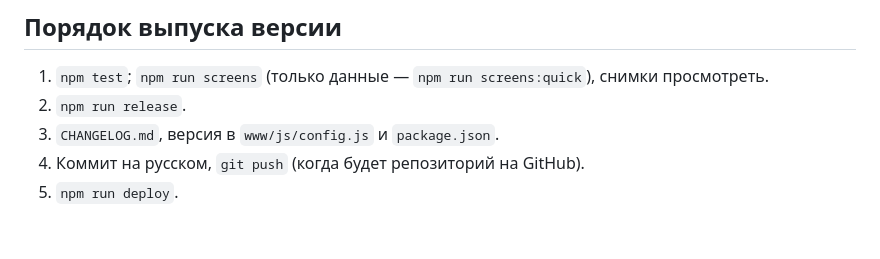
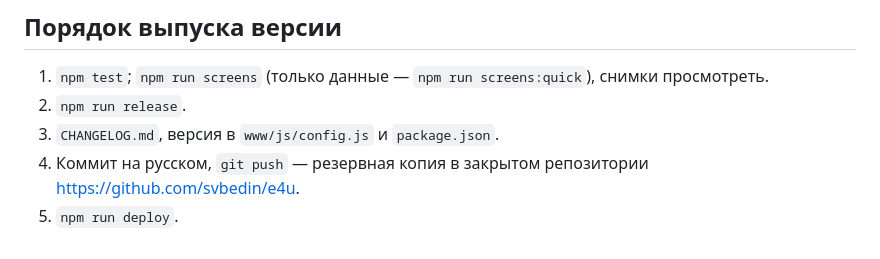
Before and after one commit to svbedin/e4u, a Markdown page: CLAUDE.md, the part around the change. Rendered like a GitHub page.

Commit message:
CLAUDE.md: репозиторий на GitHub
Co-Authored-By: Claude Opus 5.5 <noreply@anthropic.com>

```diff
--- a/CLAUDE.md
+++ b/CLAUDE.md
@@ -62,5 +62,5 @@ npm run vapid      ключи напоминаний (запускает вла
 1. `npm test`; `npm run screens` (только данные — `npm run screens:quick`), снимки просмотреть.
 2. `npm run release`.
 3. `CHANGELOG.md`, версия в `www/js/config.js` и `package.json`.
-4. Коммит на русском, `git push` (когда будет репозиторий на GitHub).
+4. Коммит на русском, `git push` — резервная копия в закрытом репозитории https://github.com/svbedin/e4u.
 5. `npm run deploy`.
```
